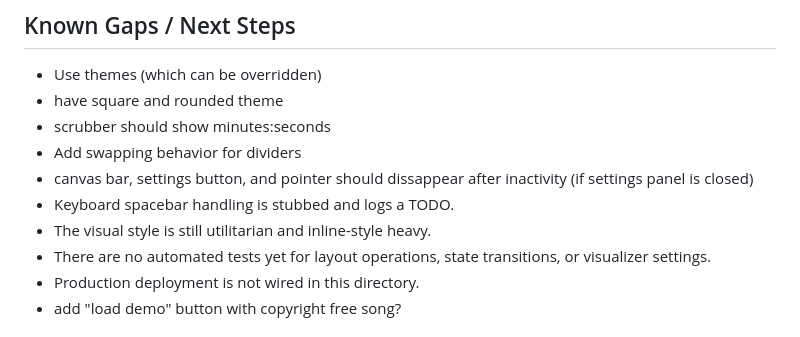
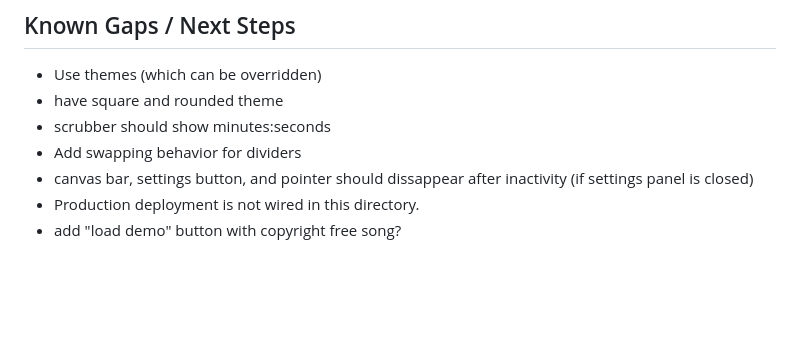
Before and after one commit to JeremyLuna/Music_Visualization, a Markdown page: clojure/README.md, the part around the change. GitHub-like rendering; blank space fills up the shorter version.

Commit message:
updated todo

```diff
--- a/clojure/README.md
+++ b/clojure/README.md
@@ -187,9 +187,6 @@ The render loop in `visualizers.engine` walks the active layout, creates or reus
 - scrubber should show minutes:seconds
 - Add swapping behavior for dividers
 - canvas bar, settings button, and pointer should dissappear after inactivity (if settings panel is closed)
-- Keyboard spacebar handling is stubbed and logs a TODO.
-- The visual style is still utilitarian and inline-style heavy.
-- There are no automated tests yet for layout operations, state transitions, or visualizer settings.
 - Production deployment is not wired in this directory.
 - add "load demo" button with copyright free song?
 
```
